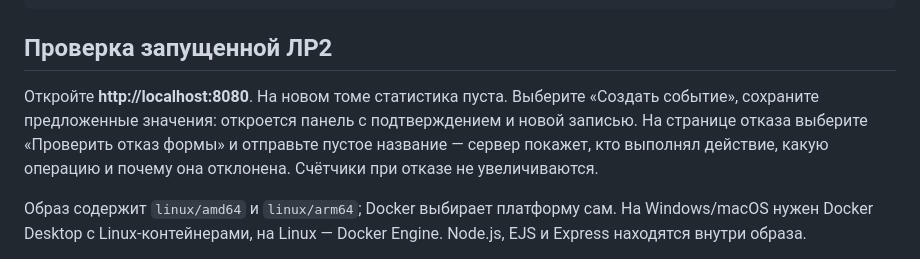
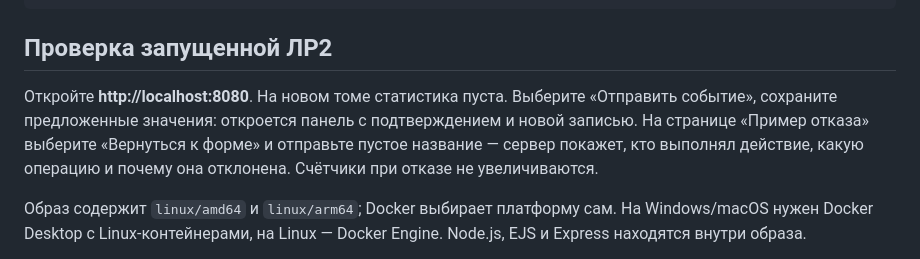
Before and after one commit to Semiys/UlsaTrackerStyle-SDK, a Markdown page: README.md, the part around the change. GitHub-like rendering.

```diff
--- a/README.md
+++ b/README.md
@@ -23,7 +23,7 @@ docker run -d --name ulsa-tracker-lab2 --memory 512m --cpus 2 -p 127.0.0.1:8080:
 
 ## Проверка запущенной ЛР2
 
-Откройте **http://localhost:8080**. На новом томе статистика пуста. Выберите «Создать событие», сохраните предложенные значения: откроется панель с подтверждением и новой записью. На странице отказа выберите «Проверить отказ формы» и отправьте пустое название — сервер покажет, кто выполнял действие, какую операцию и почему она отклонена. Счётчики при отказе не увеличиваются.
+Откройте **http://localhost:8080**. На новом томе статистика пуста. Выберите «Отправить событие», сохраните предложенные значения: откроется панель с подтверждением и новой записью. На странице «Пример отказа» выберите «Вернуться к форме» и отправьте пустое название — сервер покажет, кто выполнял действие, какую операцию и почему она отклонена. Счётчики при отказе не увеличиваются.
 
 Образ содержит `linux/amd64` и `linux/arm64`; Docker выбирает платформу сам. На Windows/macOS нужен Docker Desktop с Linux-контейнерами, на Linux — Docker Engine. Node.js, EJS и Express находятся внутри образа.
 
```
Also changed, not shown: docs/LAB2.md (+7 -5 lines), docs/LAB2_CHECKLIST.md (+2 -1 lines).
